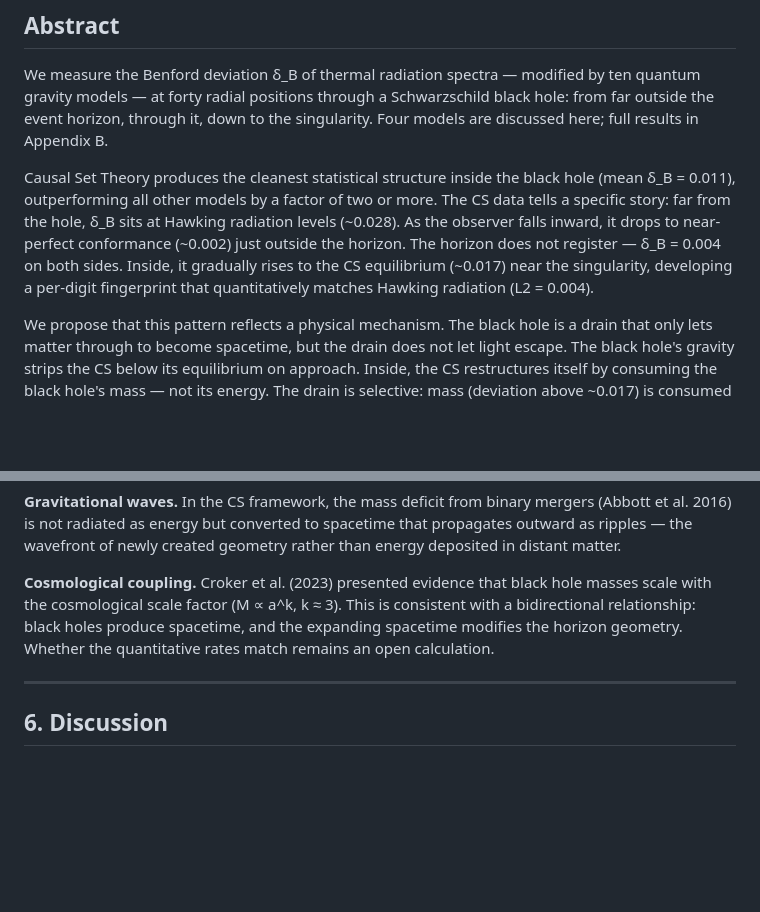
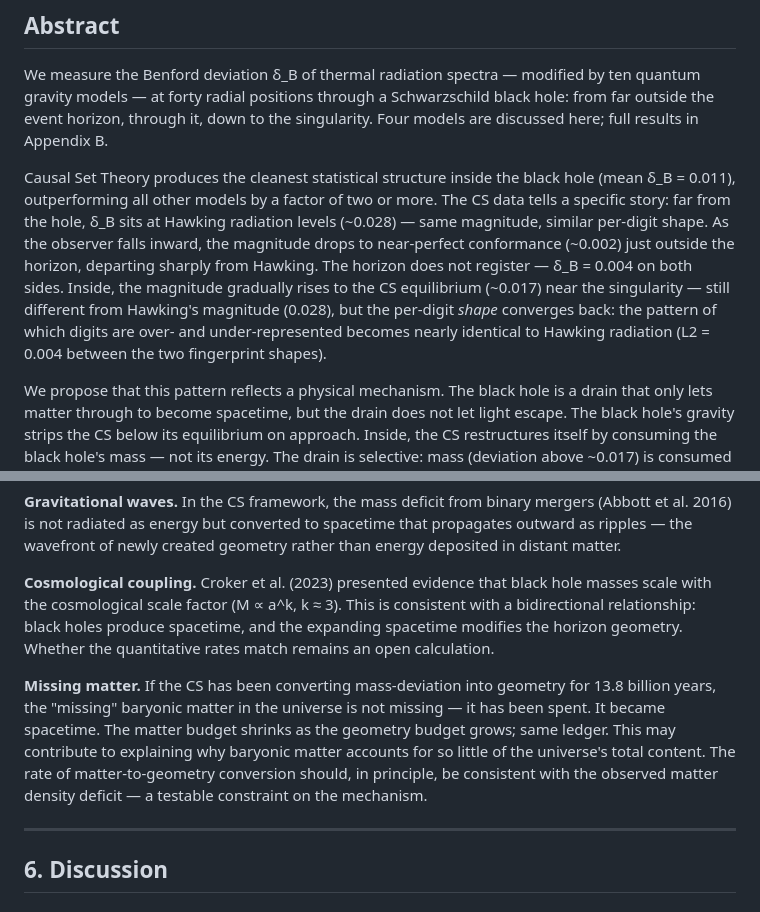
Before and after one commit to jackwayne234/benford-physics, a Markdown page: Paper4_Black_Hole_Draft.md, 2 parts joined by grey strips. GitHub-like rendering; blank space fills up the shorter version.

Commit message:
paper4: patch — clarify Hawking magnitude vs shape, add missing matter point
Co-Authored-By: Claude Opus 4.6 <noreply@anthropic.com>

```diff
--- a/Paper4_Black_Hole_Draft.md
+++ b/Paper4_Black_Hole_Draft.md
@@ -18,11 +18,14 @@ singularity. Four models are discussed here; full results in Appendix B.
 Causal Set Theory produces the cleanest statistical structure inside the black
 hole (mean δ_B = 0.011), outperforming all other models by a factor of two or
 more. The CS data tells a specific story: far from the hole, δ_B sits at Hawking
-radiation levels (~0.028). As the observer falls inward, it drops to near-perfect
-conformance (~0.002) just outside the horizon. The horizon does not register —
-δ_B = 0.004 on both sides. Inside, it gradually rises to the CS equilibrium
-(~0.017) near the singularity, developing a per-digit fingerprint that
-quantitatively matches Hawking radiation (L2 = 0.004).
+radiation levels (~0.028) — same magnitude, similar per-digit shape. As the
+observer falls inward, the magnitude drops to near-perfect conformance (~0.002)
+just outside the horizon, departing sharply from Hawking. The horizon does not
+register — δ_B = 0.004 on both sides. Inside, the magnitude gradually rises to
+the CS equilibrium (~0.017) near the singularity — still different from
+Hawking's magnitude (0.028), but the per-digit *shape* converges back: the
+pattern of which digits are over- and under-represented becomes nearly identical
+to Hawking radiation (L2 = 0.004 between the two fingerprint shapes).
 
 We propose that this pattern reflects a physical mechanism. The black hole is a
 drain that only lets matter through to become spacetime, but the drain does not
@@ -591,6 +594,14 @@ is consistent with a bidirectional relationship: black holes produce spacetime,
 and the expanding spacetime modifies the horizon geometry. Whether the
 quantitative rates match remains an open calculation.
 
+**Missing matter.** If the CS has been converting mass-deviation into geometry
+for 13.8 billion years, the "missing" baryonic matter in the universe is not
+missing — it has been spent. It became spacetime. The matter budget shrinks as
+the geometry budget grows; same ledger. This may contribute to explaining why
+baryonic matter accounts for so little of the universe's total content. The
+rate of matter-to-geometry conversion should, in principle, be consistent with
+the observed matter density deficit — a testable constraint on the mechanism.
+
 ---
 
 ## 6. Discussion
```
